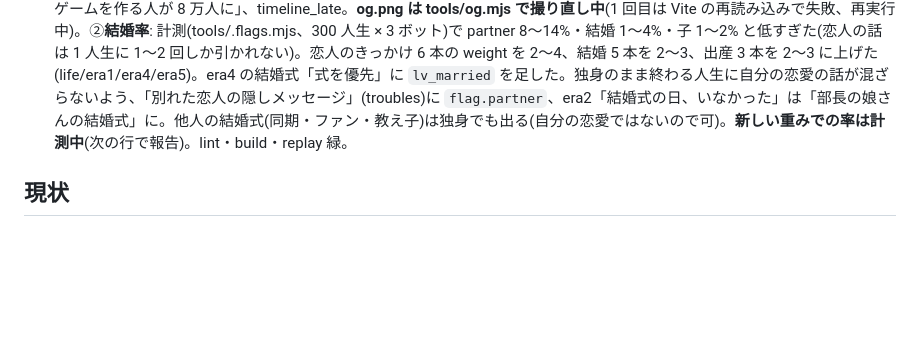
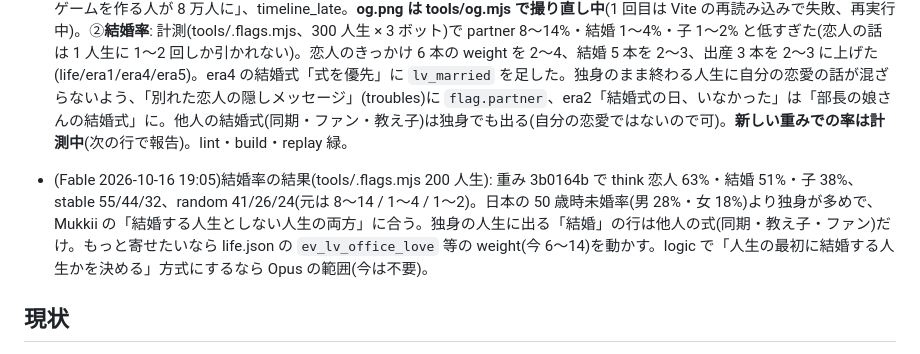
Before and after one commit to mukkii-game/game-creator-life, a Markdown page: HANDOFF.md, the part around the change. Rendered like a GitHub page; blank space fills up the shorter version.

Commit message:
HANDOFF: 結婚率の計測結果
Co-Authored-By: Claude Fable 5.1 <noreply@anthropic.com>
Claude-Session: https://claude.ai/code/session_01Bvc1X2mkvYfnj7TwXQjSV6

```diff
--- a/HANDOFF.md
+++ b/HANDOFF.md
@@ -32,6 +32,7 @@
 - (Fable 2026-10-16 17:10)Mukkii の注文「メガドライブ版テトリスの発売中止(1989、任天堂が家庭用の権利)の悲劇をニュースに。セガ陣営なら嘆き悲しむ」→ `src/data/hist/h8_fable.json` に事件 1 件 + 立場の版 6(セガ在籍 passion -6 で memory / メガドライブ陣営 `flag.hw_mk_sega` / リーダー / プログラマー / 業界外 / 誰でも)。hist は glob 読み込みなので新ファイルで衝突なし。**Opus へ**: h2 に移すか、このままでもよい。文は 90 字以内、lint 緑。
 - (Fable 2026-10-16 17:50)Opus の直通依頼(ペルソナ 2 回目の残り)を直した: ①結婚後も「恋人」と出る hist の 12 版(h1×7・h6×1・h7×4、`flag.partner` 条件)を「パートナー」に(結婚前後どちらでも成立)。sega の「恋人」は「家族」、結婚式の話に `!flag.lv_married`。②子ども・孫の前提なのに条件が無い 13 本に `flag.child`(moments/turning/warm の 3 本、hist の 10 版)。題名会議の「孫」は「社長の孫」に、「息子のゲーム」は「うちの子のゲーム」に。③年数の決めつけ 17 か所: 「引き出しで 20 年」「20 年ぶりの健診」「15 年前のピコピコ」「40 年ぶりのバグ票」「30 年前のボツ」「10 年前のメモ」等は年数を消した言い回しに、「20 年寝かせた企画ノート」「15 年前の続編の企画書」「15 年前の自分の作品」「20 年前の自分の特許」「30 年前の自分の作品」は `career>=N` を足した。④「初めて自分の企画が通った」「企画書に初めて名前」は何度目でも成立する言い回しに。⑤前置き: 「乾杯の音頭は、同期の {peer}」、h6「任天堂とコロプラの裁判が 33 億円で和解した、というニュースを…」「釣りゲームの画面の裁判は、一審と二審で…」。**hist の when と文も Fable が直接触った**(Opus の依頼による。h1/h3/h4/h5/h6/h7 の該当行のみ)。lint・build・sim 緑。
 - (Fable 2026-10-16 18:30)Mukkii の注文 2 つ。①**タイトルの数を 1200 万人 → 5 万人**(日本でゲームの開発・販売に直接携わる人。CESA『ゲーム産業レポート 2025』の基幹産業 5.8〜8.3 万人を丸めた。PLAN §1・DECISIONS・CREDITS)。i18n の title/note12m、share/text の TITLE/HASHTAG(#50kGameCreators)、card.ts(社員番号 `seed % 50000` 5 桁、ハンコ「5万分の1」「1 in 50,000」、「/ 50,000」)、result の oneOf、title.ts の「50,000」、index.html の og:*、publish.json、era6 の「日本でゲームを作る人が 8 万人に」、timeline_late。**og.png は tools/og.mjs で撮り直し中**(1 回目は Vite の再読み込みで失敗、再実行中)。②**結婚率**: 計測(tools/.flags.mjs、300 人生 × 3 ボット)で partner 8〜14%・結婚 1〜4%・子 1〜2% と低すぎた(恋人の話は 1 人生に 1〜2 回しか引かれない)。恋人のきっかけ 6 本の weight を 2〜4、結婚 5 本を 2〜3、出産 3 本を 2〜3 に上げた(life/era1/era4/era5)。era4 の結婚式「式を優先」に `lv_married` を足した。独身のまま終わる人生に自分の恋愛の話が混ざらないよう、「別れた恋人の隠しメッセージ」(troubles)に `flag.partner`、era2「結婚式の日、いなかった」は「部長の娘さんの結婚式」に。他人の結婚式(同期・ファン・教え子)は独身でも出る(自分の恋愛ではないので可)。**新しい重みでの率は計測中**(次の行で報告)。lint・build・replay 緑。
+- (Fable 2026-10-16 19:05)結婚率の結果(tools/.flags.mjs 200 人生): 重み 3b0164b で think 恋人 63%・結婚 51%・子 38%、stable 55/44/32、random 41/26/24(元は 8〜14 / 1〜4 / 1〜2)。日本の 50 歳時未婚率(男 28%・女 18%)より独身が多めで、Mukkii の「結婚する人生としない人生の両方」に合う。独身の人生に出る「結婚」の行は他人の式(同期・教え子・ファン)だけ。もっと寄せたいなら life.json の `ev_lv_office_love` 等の weight(今 6〜14)を動かす。logic で「人生の最初に結婚する人生かを決める」方式にするなら Opus の範囲(今は不要)。
 ## 現状
 - 2026-10-16 ペルソナ 2 回目(7・6.5・7・7 点)の指摘を直した: キッズ・リターンは結果画面で「いいゲーム人生だった」の後に 1 回だけ(ログには出さない、相方は塀の外でまだ業界にいる同期、会社に入らず始めた人は「昔の仲間」、服役中は面会室)/ デバッガー・営業は「リード」にならない / 結果の一言と作品の運命(41 人 等)は 1 人生で使い回さない / 機種の合わない題名を使わない / 塀の中は塀の中の話だけ(歴史・予約・system も)/ 倒産した会社に再就職しない / メンターの 2・3 段目は同じ会社の時だけ / 引退・服役した同期を {peer} に使わない / ゲーセン組だけにゲーセンの選択 / 営業の話 6 本 / 史実(32 ビット戦争は 1994 年、エンジン無料化 2015 年、上村さんの訃報 2021 年、ハドソンは 2012 年からコナミ)。
 - 2026-10-16 職種と話のずれ: job_hints.json(120 本。本文が特定の職種の作業を前提にしている話 → 出してよい職種)。最後はどの終わり方も同期とのキッズ・リターンの掛け合い。有名台詞のパロディは途中の場面(quotes.json)。
```
